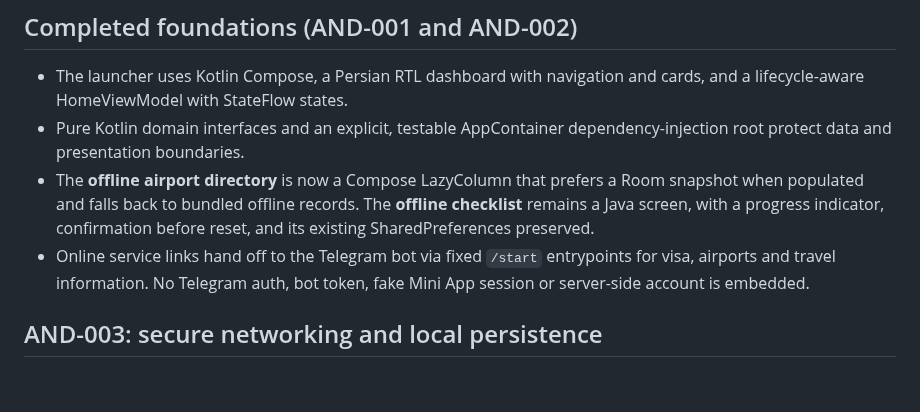
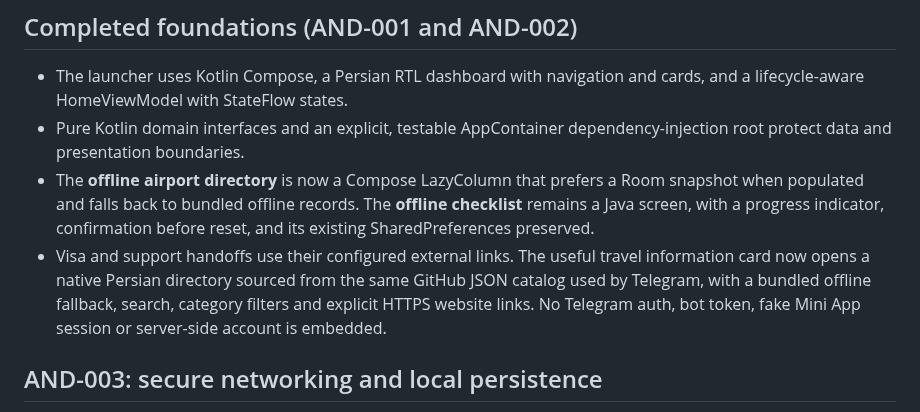
Before and after one commit to abolfazl260/flightiranbot24, a Markdown page: android/README.md, the part around the change. GitHub-like rendering; blank space fills up the shorter version.

Commit message:
docs(android): document native travel directory and screenshot coverage

```diff
--- a/android/README.md
+++ b/android/README.md
@@ -26,8 +26,10 @@ review tasks are tracked in [docs/ANDROID_TASK_BOARD.md](../docs/ANDROID_TASK_BO
   a Room snapshot when populated and falls back to bundled offline records.
   The **offline checklist** remains a Java screen, with a progress indicator,
   confirmation before reset, and its existing SharedPreferences preserved.
-- Online service links hand off to the Telegram bot via fixed `/start`
-  entrypoints for visa, airports and travel information. No Telegram auth,
+- Visa and support handoffs use their configured external links. The useful
+  travel information card now opens a native Persian directory sourced from the
+  same GitHub JSON catalog used by Telegram, with a bundled offline fallback,
+  search, category filters and explicit HTTPS website links. No Telegram auth,
   bot token, fake Mini App session or server-side account is embedded.
 
 ## AND-003: secure networking and local persistence
```
